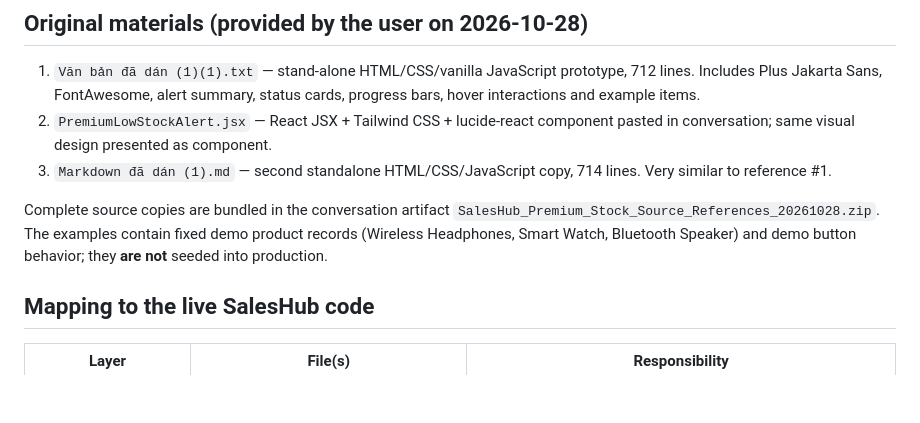
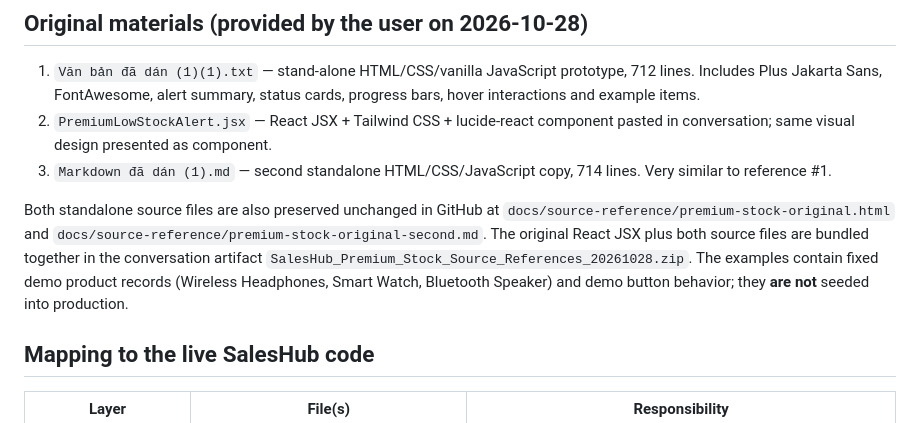
Before and after one commit to mas24080419-ux/tuananh123123, a Markdown page: docs/PREMIUM_STOCK_REFERENCE_MAPPING.md, the part around the change. Rendered like a GitHub page; blank space fills up the shorter version.

Commit message:
Link fully archived HTML/CSS/JS original sources for long-term continuity

```diff
--- a/docs/PREMIUM_STOCK_REFERENCE_MAPPING.md
+++ b/docs/PREMIUM_STOCK_REFERENCE_MAPPING.md
@@ -6,7 +6,7 @@
 2. `PremiumLowStockAlert.jsx` — React JSX + Tailwind CSS + lucide-react component pasted in conversation; same visual design presented as component.
 3. `Markdown đã dán (1).md` — second standalone HTML/CSS/JavaScript copy, 714 lines. Very similar to reference #1.
 
-Complete source copies are bundled in the conversation artifact `SalesHub_Premium_Stock_Source_References_20261028.zip`. The examples contain fixed demo product records (Wireless Headphones, Smart Watch, Bluetooth Speaker) and demo button behavior; they **are not** seeded into production.
+Both standalone source files are also preserved unchanged in GitHub at `docs/source-reference/premium-stock-original.html` and `docs/source-reference/premium-stock-original-second.md`. The original React JSX plus both source files are bundled together in the conversation artifact `SalesHub_Premium_Stock_Source_References_20261028.zip`. The examples contain fixed demo product records (Wireless Headphones, Smart Watch, Bluetooth Speaker) and demo button behavior; they **are not** seeded into production.
 
 ## Mapping to the live SalesHub code
 
```
